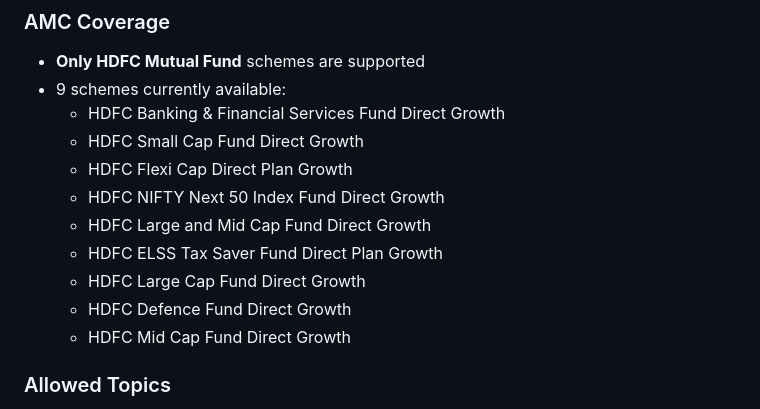
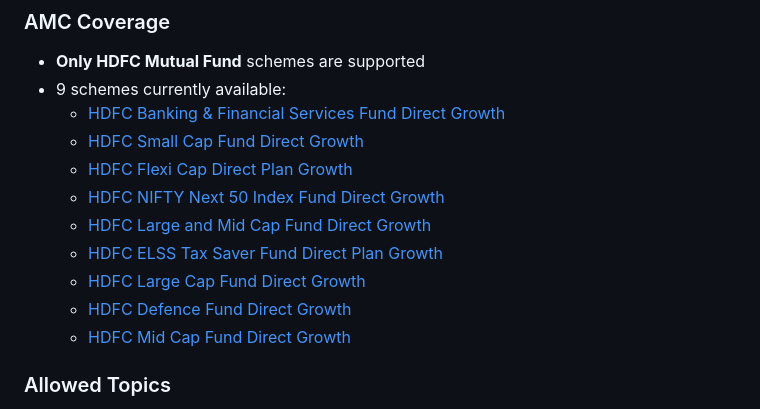
Before and after one commit to Pranit-AI-Build/hdfc-mutual-fund-chatbot-ragnew, a Markdown page: README.md, the part around the change. Rendered like a GitHub page.

Commit message:
Add source links to README and ensure SAMPLE_QA.md is tracked

```diff
--- a/README.md
+++ b/README.md
@@ -146,15 +146,15 @@ This project is for educational purposes.
 ### AMC Coverage
 - **Only HDFC Mutual Fund** schemes are supported
 - 9 schemes currently available:
-  - HDFC Banking & Financial Services Fund Direct Growth
-  - HDFC Small Cap Fund Direct Growth
-  - HDFC Flexi Cap Direct Plan Growth
-  - HDFC NIFTY Next 50 Index Fund Direct Growth
-  - HDFC Large and Mid Cap Fund Direct Growth
-  - HDFC ELSS Tax Saver Fund Direct Plan Growth
-  - HDFC Large Cap Fund Direct Growth
-  - HDFC Defence Fund Direct Growth
-  - HDFC Mid Cap Fund Direct Growth
+  - [HDFC Banking & Financial Services Fund Direct Growth](https://groww.in/mutual-funds/hdfc-banking-financial-services-fund-direct-growth)
+  - [HDFC Small Cap Fund Direct Growth](https://groww.in/mutual-funds/hdfc-small-cap-fund-direct-growth)
+  - [HDFC Flexi Cap Direct Plan Growth](https://groww.in/mutual-funds/hdfc-equity-fund-direct-growth)
+  - [HDFC NIFTY Next 50 Index Fund Direct Growth](https://groww.in/mutual-funds/hdfc-nifty-next-50-index-fund-direct-growth)
+  - [HDFC Large and Mid Cap Fund Direct Growth](https://groww.in/mutual-funds/hdfc-large-and-mid-cap-fund-direct-growth)
+  - [HDFC ELSS Tax Saver Fund Direct Plan Growth](https://groww.in/mutual-funds/hdfc-elss-tax-saver-fund-direct-plan-growth)
+  - [HDFC Large Cap Fund Direct Growth](https://groww.in/mutual-funds/hdfc-large-cap-fund-direct-growth)
+  - [HDFC Defence Fund Direct Growth](https://groww.in/mutual-funds/hdfc-defence-fund-direct-growth)
+  - [HDFC Mid Cap Fund Direct Growth](https://groww.in/mutual-funds/hdfc-mid-cap-fund-direct-growth)
 
 ### Allowed Topics
 - NAV (Net Asset Value)
```
